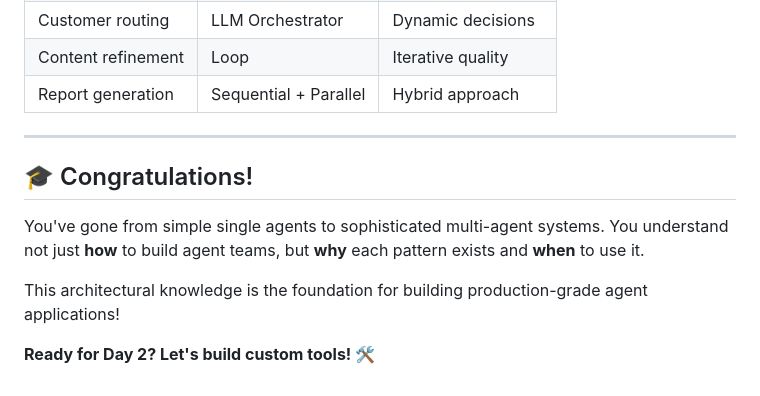
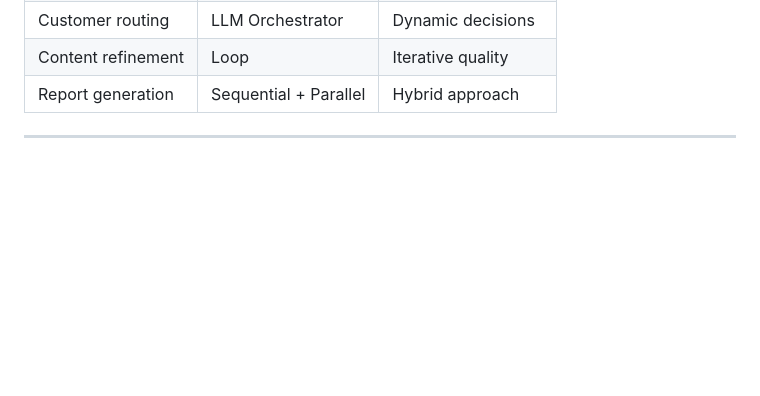
Before and after one commit to Sakeeb91/ai-agents-course, a Markdown page: DAY_1B_LEARNINGS.md, the part around the change. Rendered like a GitHub page; blank space fills up the shorter version.

Commit message:
Delete congratulations and Day 1 wrap-up content
Removed congratulations section and transition to Day 2.

```diff
--- a/DAY_1B_LEARNINGS.md
+++ b/DAY_1B_LEARNINGS.md
@@ -1574,11 +1574,3 @@ agent = Agent(output_key="current_draft")
 | Report generation | Sequential + Parallel | Hybrid approach |
 
 ---
-
-## 🎓 Congratulations!
-
-You've gone from simple single agents to sophisticated multi-agent systems. You understand not just **how** to build agent teams, but **why** each pattern exists and **when** to use it.
-
-This architectural knowledge is the foundation for building production-grade agent applications!
-
-**Ready for Day 2? Let's build custom tools! 🛠️**
```
